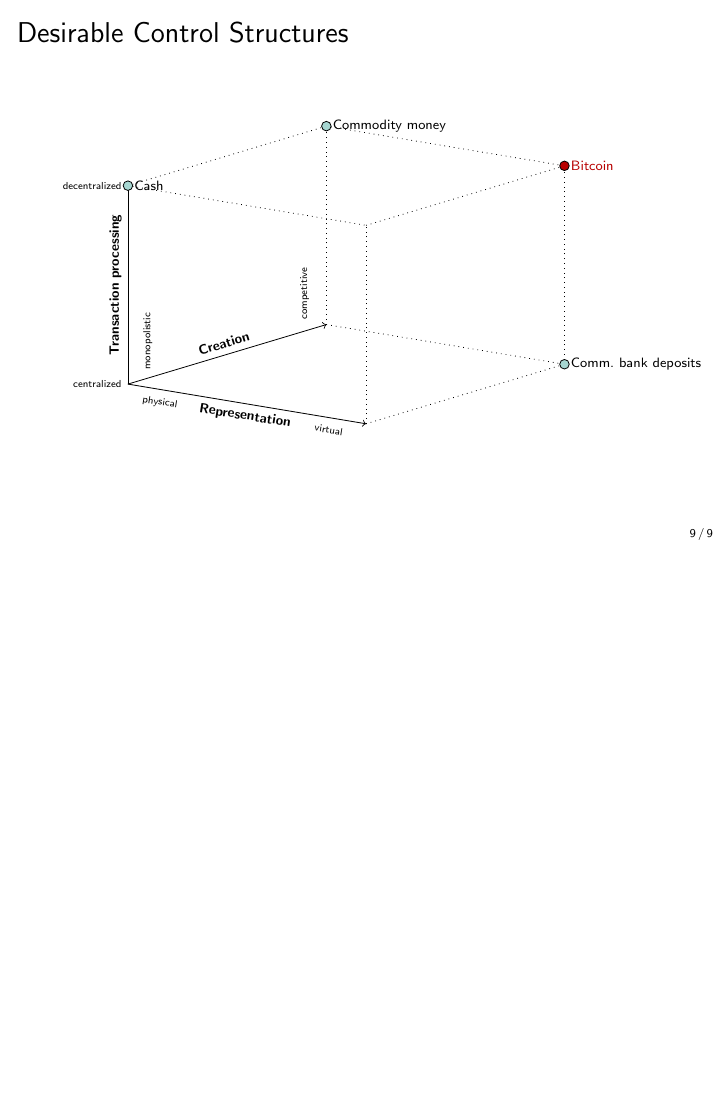
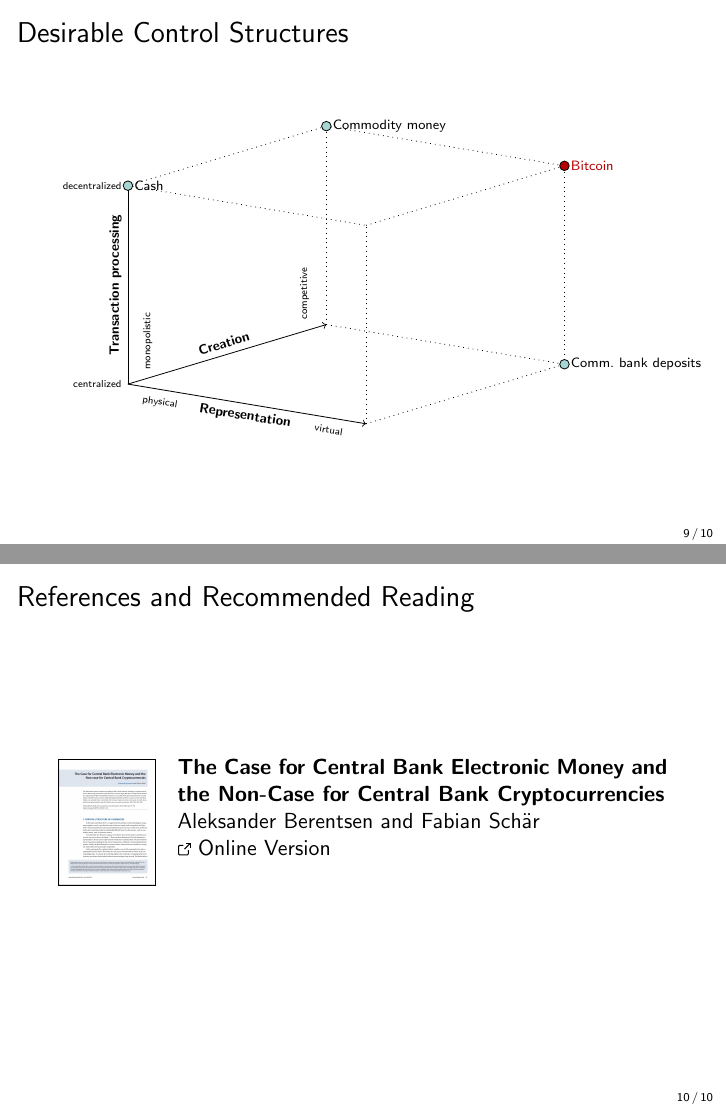
Before and after one commit to cifunibas/Bitcoin-Blockchain-Cryptoassets, LaTeX slides (slides/control_structures.tex): page 33 of 33 before the commit and pages 33 and 34 of 34 after it, the two joined at a grey line, the shorter picture padded with empty space. Compiled offline with pdfLaTeX; a LaTeX package or settings file that is missing is left out.

Commit message:
Add references to fed CBDC paper

```diff
--- a/slides/control_structures.tex
+++ b/slides/control_structures.tex
@@ -194,4 +194,22 @@
 \end{frame}
 %%%
 
+%%%
+\begin{frame}%[allowframebreaks]
+\frametitle{References and Recommended Reading}
+
+		\begin{columns}[T]
+			\begin{column}{0.1\textwidth}
+					\includegraphics[width = 1.7cm, frame]{../assets/images/central_bank_crypto.png}
+			\end{column} %\hfill
+			\begin{column}{0.8\textwidth}
+				\textbf{The Case for Central Bank Electronic Money and \\ the Non-Case for Central Bank Cryptocurrencies} \\
+				Aleksander Berentsen and Fabian Schär \\
+				\link \href{https://research.stlouisfed.org/publications/review/2018/02/13/the-case-for-central-bank-electronic-money-and-the-non-case-for-central-bank-cryptocurrencies}{Online Version}
+			\end{column}
+		\end{columns}
+\end{frame}
+%%%
+
+
 \end{document}
```
Also changed, not shown: assets/images/central_bank_crypto.png (added).
